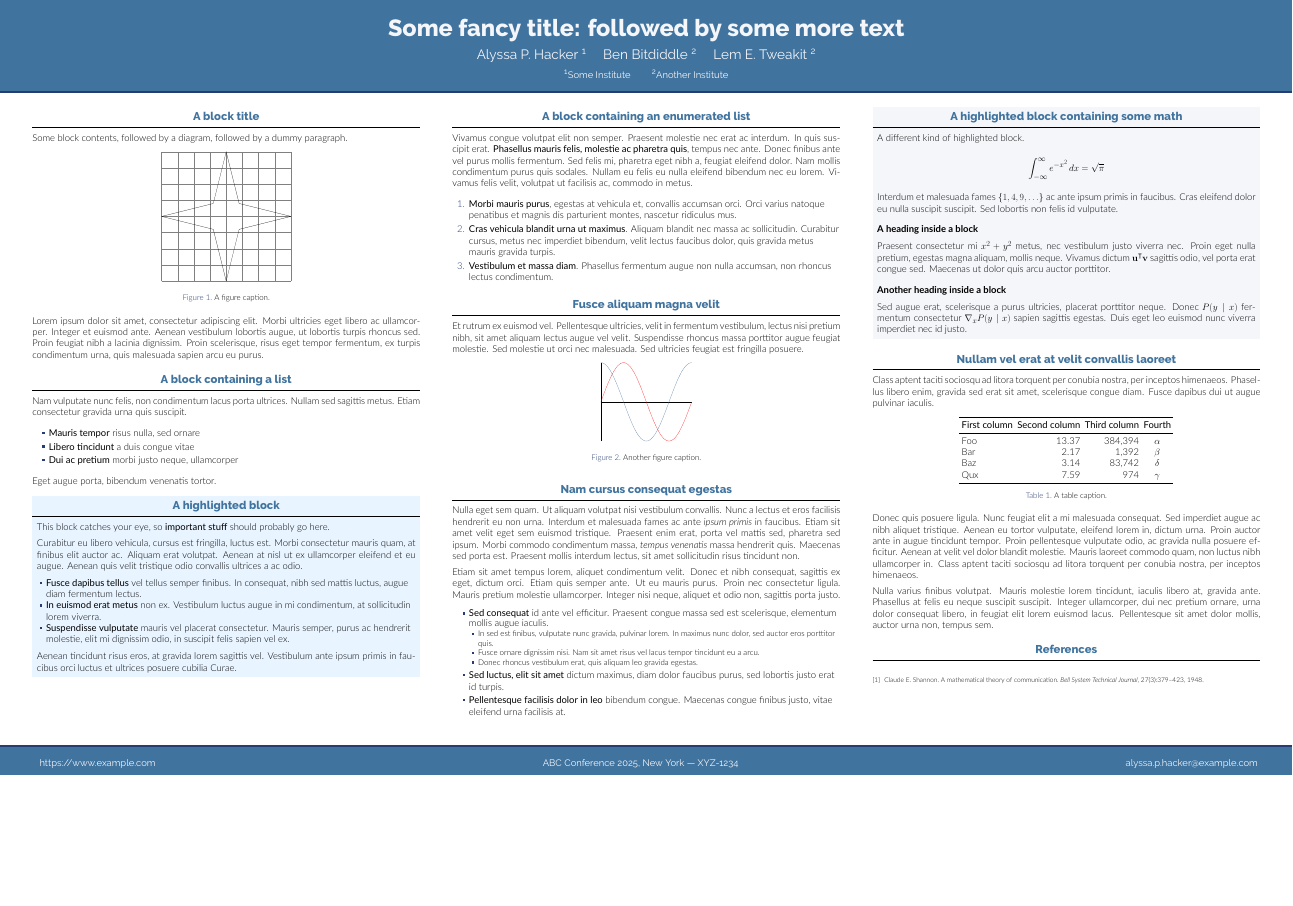
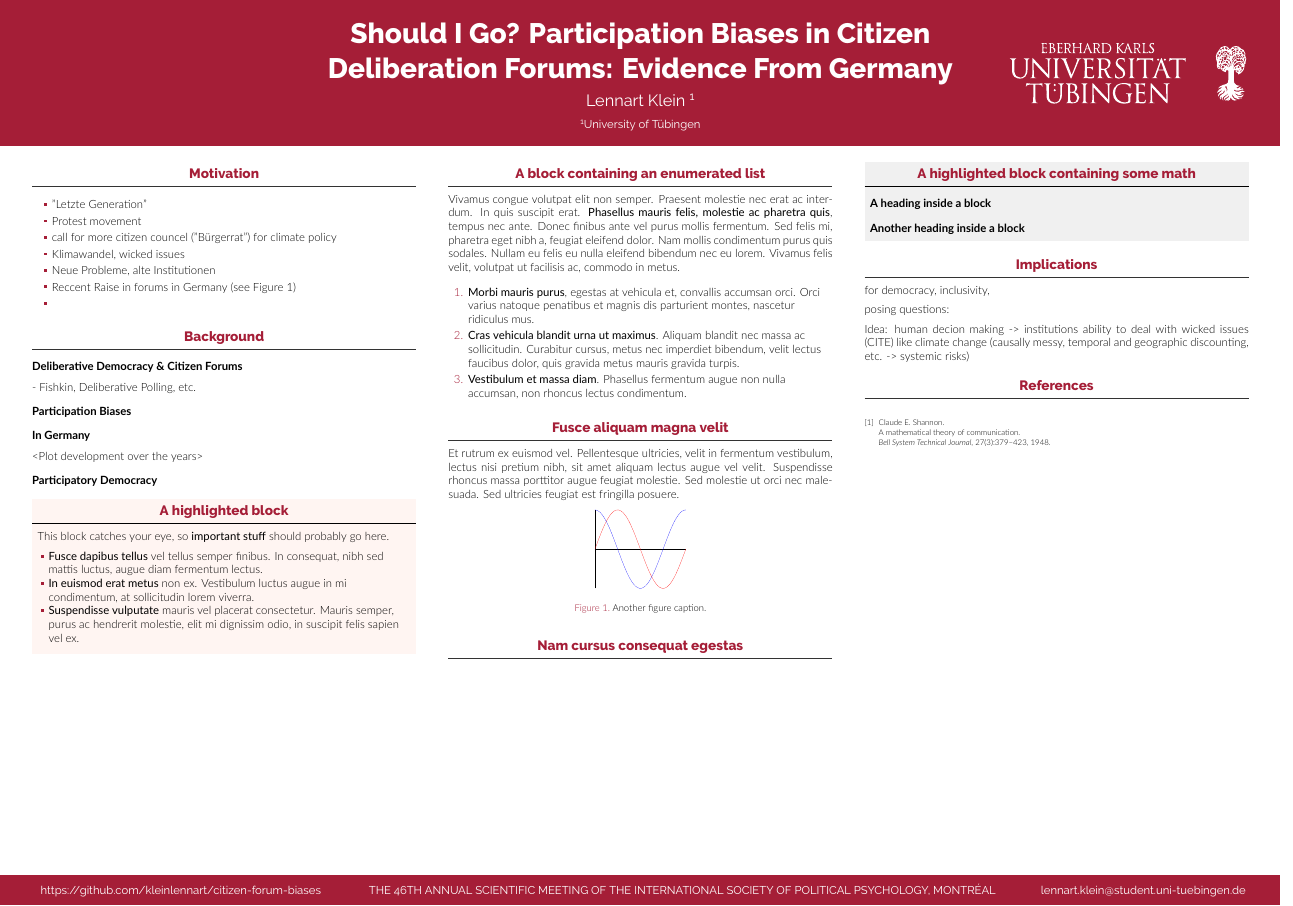
Before and after one commit to kleinlennart/citizen-forum-biases, a LaTeX poster (poster.tex, which reads beamercolorthemeut.sty): the whole page, the shorter picture padded with empty space. Compiled offline with XeLaTeX.

Commit message:
update theme

```diff
--- a/beamercolorthemelabsix.sty
+++ b/beamercolorthemeut.sty
@@ -45,7 +60,7 @@
 \setbeamercolor{heading}{fg=black}
 
 % Itemize
-\setbeamercolor{item}{fg=labsixorange}
+\setbeamercolor{item}{fg=utred}
 
 % Bibliography
 \setbeamercolor{bibliography item}{fg=black}
--- a/poster.tex
+++ b/poster.tex
@@ -36,20 +52,20 @@
 % Title
 % ====================
 
-\title{Some fancy title: followed by some more text}
+\title{Should I Go? Participation Biases in Citizen\\ Deliberation Forums: Evidence From Germany}
 
-\author{Alyssa P. Hacker \inst{1} \and Ben Bitdiddle \inst{2} \and Lem E. Tweakit \inst{2}}
+\author{Lennart Klein \inst{1}}
 
-\institute[shortinst]{\inst{1} Some Institute \samelineand \inst{2} Another Institute}
+\institute[shortinst]{\inst{1} University of Tübingen}
 
 % ====================
 % Footer (optional)
 % ====================
 
 \footercontent{
-  \href{https://www.example.com}{https://www.example.com} \hfill
-  ABC Conference 2025, New York --- XYZ-1234 \hfill
-  \href{mailto:alyssa.p.hacker@example.com}{alyssa.p.hacker@example.com}}
+  \href{https://github.com/kleinlennart/citizen-forum-biases}{https://github.com/kleinlennart/citizen-forum-biases} \hfill
+    THE 46TH ANNUAL SCIENTIFIC MEETING OF THE INTERNATIONAL SOCIETY OF POLITICAL PSYCHOLOGY, MONTRÉAL\hfill
+  \href{mailto:lennart.klein@student.uni-tuebingen.de}{lennart.klein@student.uni-tuebingen.de}}
 % (can be left out to remove footer)
 
 % ====================
@@ -57,7 +73,8 @@
 % ====================
 
 % use this to include logos on the left and/or right side of the header:
-% \logoright{\includegraphics[height=7cm]{logo1.pdf}}
+% \logoright{\includegraphics[height=7cm]{images/logo_uni.pdf}}
+\logoright{\includegraphics[height=6cm]{images/logo_uni_white.pdf}}
 % \logoleft{\includegraphics[height=7cm]{logo2.pdf}}
 
 % ====================
@@ -72,40 +89,39 @@
 
 \begin{column}{\colwidth}
 
-  \begin{block}{A block title}
+  \begin{block}{Motivation}
 
-    Some block contents, followed by a diagram, followed by a dummy paragraph.
+  \begin{itemize}
+      \item "Letzte Generation"
+      \item Protest movement
+      \item call for more citizen councel ("Bürgerrat") for climate policy
+      \item Klimawandel, wicked issues
+      \item Neue Probleme, alte Institutionen
+      \item Reccent Raise in forums in Germany (see Figure 1)
+      \item
+  \end{itemize}
 
-    \begin{figure}
-      \centering
-      \begin{tikzpicture}[scale=6]
-        \draw[step=0.25cm,color=gray] (-1,-1) grid (1,1);
-        \draw (1,0) -- (0.2,0.2) -- (0,1) -- (-0.2,0.2) -- (-1,0)
-          -- (-0.2,-0.2) -- (0,-1) -- (0.2,-0.2) -- cycle;
-      \end{tikzpicture}
-      \caption{A figure caption.}
-    \end{figure}
 
-    Lorem ipsum dolor sit amet, consectetur adipiscing elit. Morbi ultricies
-    eget libero ac ullamcorper. Integer et euismod ante. Aenean vestibulum
-    lobortis augue, ut lobortis turpis rhoncus sed. Proin feugiat nibh a
-    lacinia dignissim. Proin scelerisque, risus eget tempor fermentum, ex
-    turpis condimentum urna, quis malesuada sapien arcu eu purus.
+
 
   \end{block}
 
-  \begin{block}{A block containing a list}
+  \begin{block}{Background}
 
-    Nam vulputate nunc felis, non condimentum lacus porta ultrices. Nullam sed
-    sagittis metus. Etiam consectetur gravida urna quis suscipit.
+    \heading{Deliberative Democracy \& Citizen Forums}
 
-    \begin{itemize}
-      \item \textbf{Mauris tempor} risus nulla, sed ornare
-      \item \textbf{Libero tincidunt} a duis congue vitae
-      \item \textbf{Dui ac pretium} morbi justo neque, ullamcorper
-    \end{itemize}
+    - Fishkin, Deliberative Polling, etc.
 
-    Eget augue porta, bibendum venenatis tortor.
+
+    \heading{Participation Biases}
+
+    \heading{In Germany}
+
+    <Plot development over the years>
+
+    \heading{Participatory Democracy}
+
+
 
   \end{block}
 
@@ -114,10 +130,6 @@
     This block catches your eye, so \textbf{important stuff} should probably go
     here.
 
-    Curabitur eu libero vehicula, cursus est fringilla, luctus est. Morbi
-    consectetur mauris quam, at finibus elit auctor ac. Aliquam erat volutpat.
-    Aenean at nisl ut ex ullamcorper eleifend et eu augue. Aenean quis velit
-    tristique odio convallis ultrices a ac odio.
 
     \begin{itemize}
       \item \textbf{Fusce dapibus tellus} vel tellus semper finibus. In
@@ -129,14 +141,15 @@
         suscipit felis sapien vel ex.
     \end{itemize}
 
-    Aenean tincidunt risus eros, at gravida lorem sagittis vel. Vestibulum ante
-    ipsum primis in faucibus orci luctus et ultrices posuere cubilia Curae.
 
   \end{alertblock}
 
 \end{column}
 
 \separatorcolumn
+
+
+% Column 2 ––––––––––––––––––––––––––––––––––––––––––––––––––––––––––––––––––––––––––––––––––––––––
 
 \begin{column}{\colwidth}
 
@@ -193,107 +206,42 @@
 
   \begin{block}{Nam cursus consequat egestas}
 
-    Nulla eget sem quam. Ut aliquam volutpat nisi vestibulum convallis. Nunc a
-    lectus et eros facilisis hendrerit eu non urna. Interdum et malesuada fames
-    ac ante \textit{ipsum primis} in faucibus. Etiam sit amet velit eget sem
-    euismod tristique. Praesent enim erat, porta vel mattis sed, pharetra sed
-    ipsum. Morbi commodo condimentum massa, \textit{tempus venenatis} massa
-    hendrerit quis. Maecenas sed porta est. Praesent mollis interdum lectus,
-    sit amet sollicitudin risus tincidunt non.
-
-    Etiam sit amet tempus lorem, aliquet condimentum velit. Donec et nibh
-    consequat, sagittis ex eget, dictum orci. Etiam quis semper ante. Ut eu
-    mauris purus. Proin nec consectetur ligula. Mauris pretium molestie
-    ullamcorper. Integer nisi neque, aliquet et odio non, sagittis porta justo.
-
-    \begin{itemize}
-      \item \textbf{Sed consequat} id ante vel efficitur. Praesent congue massa
-        sed est scelerisque, elementum mollis augue iaculis.
-        \begin{itemize}
-          \item In sed est finibus, vulputate
-            nunc gravida, pulvinar lorem. In maximus nunc dolor, sed auctor eros
-            porttitor quis.
-          \item Fusce ornare dignissim nisi. Nam sit amet risus vel lacus
-            tempor tincidunt eu a arcu.
-          \item Donec rhoncus vestibulum erat, quis aliquam leo
-            gravida egestas.
-        \end{itemize}
-      \item \textbf{Sed luctus, elit sit amet} dictum maximus, diam dolor
-        faucibus purus, sed lobortis justo erat id turpis.
-      \item \textbf{Pellentesque facilisis dolor in leo} bibendum congue.
-        Maecenas congue finibus justo, vitae eleifend urna facilisis at.
-    \end{itemize}
 
   \end{block}
 
 \end{column}
+\separatorcolumn
 
-\separatorcolumn
+
+
+
+
+
+
+%% Column 3 ––––––––––––––––––––––––––––––––––––––––––––––––––––––––––––––––––––––––––––––––––––––––––––––––––––––
 
 \begin{column}{\colwidth}
 
   \begin{exampleblock}{A highlighted block containing some math}
 
-    A different kind of highlighted block.
-
-    $$
-    \int_{-\infty}^{\infty} e^{-x^2}\,dx = \sqrt{\pi}
-    $$
-
-    Interdum et malesuada fames $\{1, 4, 9, \ldots\}$ ac ante ipsum primis in
-    faucibus. Cras eleifend dolor eu nulla suscipit suscipit. Sed lobortis non
-    felis id vulputate.
 
     \heading{A heading inside a block}
 
-    Praesent consectetur mi $x^2 + y^2$ metus, nec vestibulum justo viverra
-    nec. Proin eget nulla pretium, egestas magna aliquam, mollis neque. Vivamus
-    dictum $\mathbf{u}^\intercal\mathbf{v}$ sagittis odio, vel porta erat
-    congue sed. Maecenas ut dolor quis arcu auctor porttitor.
-
     \heading{Another heading inside a block}
-
-    Sed augue erat, scelerisque a purus ultricies, placerat porttitor neque.
-    Donec $P(y \mid x)$ fermentum consectetur $\nabla_x P(y \mid x)$ sapien
-    sagittis egestas. Duis eget leo euismod nunc viverra imperdiet nec id
-    justo.
 
   \end{exampleblock}
 
-  \begin{block}{Nullam vel erat at velit convallis laoreet}
+  \begin{block}{Implications}
 
-    Class aptent taciti sociosqu ad litora torquent per conubia nostra, per
-    inceptos himenaeos. Phasellus libero enim, gravida sed erat sit amet,
-    scelerisque congue diam. Fusce dapibus dui ut augue pulvinar iaculis.
 
-    \begin{table}
-      \centering
-      \begin{tabular}{l r r c}
-        \toprule
-        \textbf{First column} & \textbf{Second column} & \textbf{Third column} & \textbf{Fourth} \\
-        \midrule
-        Foo & 13.37 & 384,394 & $\alpha$ \\
-        Bar & 2.17 & 1,392 & $\beta$ \\
-        Baz & 3.14 & 83,742 & $\delta$ \\
-        Qux & 7.59 & 974 & $\gamma$ \\
-        \bottomrule
-      \end{tabular}
-      \caption{A table caption.}
-    \end{table}
 
-    Donec quis posuere ligula. Nunc feugiat elit a mi malesuada consequat. Sed
-    imperdiet augue ac nibh aliquet tristique. Aenean eu tortor vulputate,
-    eleifend lorem in, dictum urna. Proin auctor ante in augue tincidunt
-    tempor. Proin pellentesque vulputate odio, ac gravida nulla posuere
-    efficitur. Aenean at velit vel dolor blandit molestie. Mauris laoreet
-    commodo quam, non luctus nibh ullamcorper in. Class aptent taciti sociosqu
-    ad litora torquent per conubia nostra, per inceptos himenaeos.
+    for democracy, inclusivity,
 
-    Nulla varius finibus volutpat. Mauris molestie lorem tincidunt, iaculis
-    libero at, gravida ante. Phasellus at felis eu neque suscipit suscipit.
-    Integer ullamcorper, dui nec pretium ornare, urna dolor consequat libero,
-    in feugiat elit lorem euismod lacus. Pellentesque sit amet dolor mollis,
-    auctor urna non, tempus sem.
+    posing questions:
+
+    Idea: human decion making -> institutions
+    ability to deal with wicked issues (CITE) like climate change (causally messy, temporal and geographic discounting, etc. -> systemic risks)
+
 
   \end{block}
 
```
Also changed, not shown: beamercolorthememit.sty (deleted, +0 -57 lines), images/logo.svg (added), images/logo_uni.pdf (added), images/logo_uni_white.pdf (added), beamercolorthemeut.sty (33 more changed lines), poster.tex (20 more changed lines).
